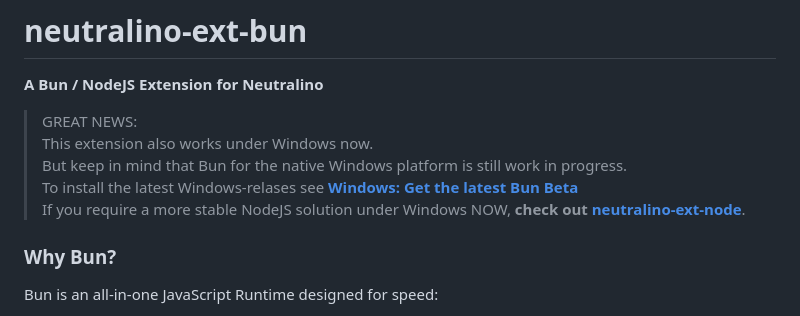
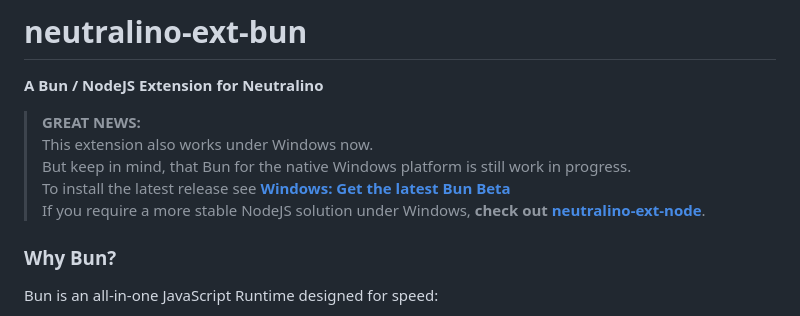
Before and after one commit to hschneider/neutralino-ext-bun, a Markdown page: README.md, the part around the change. Rendered like a GitHub page.

```diff
--- a/README.md
+++ b/README.md
@@ -5,10 +5,10 @@
 # neutralino-ext-bun
 **A Bun / NodeJS Extension for Neutralino**
 
->GREAT NEWS:<br>This extension also works under Windows now.<br>
-> But keep in mind that Bun for the native Windows platform is still work in progress.<br>
-> To install the latest Windows-relases see **[Windows: Get the latest Bun Beta](https://github.com/hschneider/neutralino-ext-bun?tab=readme-ov-file#windows-get-the-latest-bun-beta)**<br>
-If you require a more stable NodeJS solution under Windows NOW, **check out [neutralino-ext-node](https://github.com/hschneider/neutralino-ext-node)**.
+> **GREAT NEWS:**<br>This extension also works under Windows now.<br>
+> But keep in mind, that Bun for the native Windows platform is still work in progress.<br>
+> To install the latest release see **[Windows: Get the latest Bun Beta](https://github.com/hschneider/neutralino-ext-bun?tab=readme-ov-file#windows-get-the-latest-bun-beta)**<br>
+> If you require a more stable NodeJS solution under Windows, **check out [neutralino-ext-node](https://github.com/hschneider/neutralino-ext-node)**.
 
 ### Why Bun?
 
```
